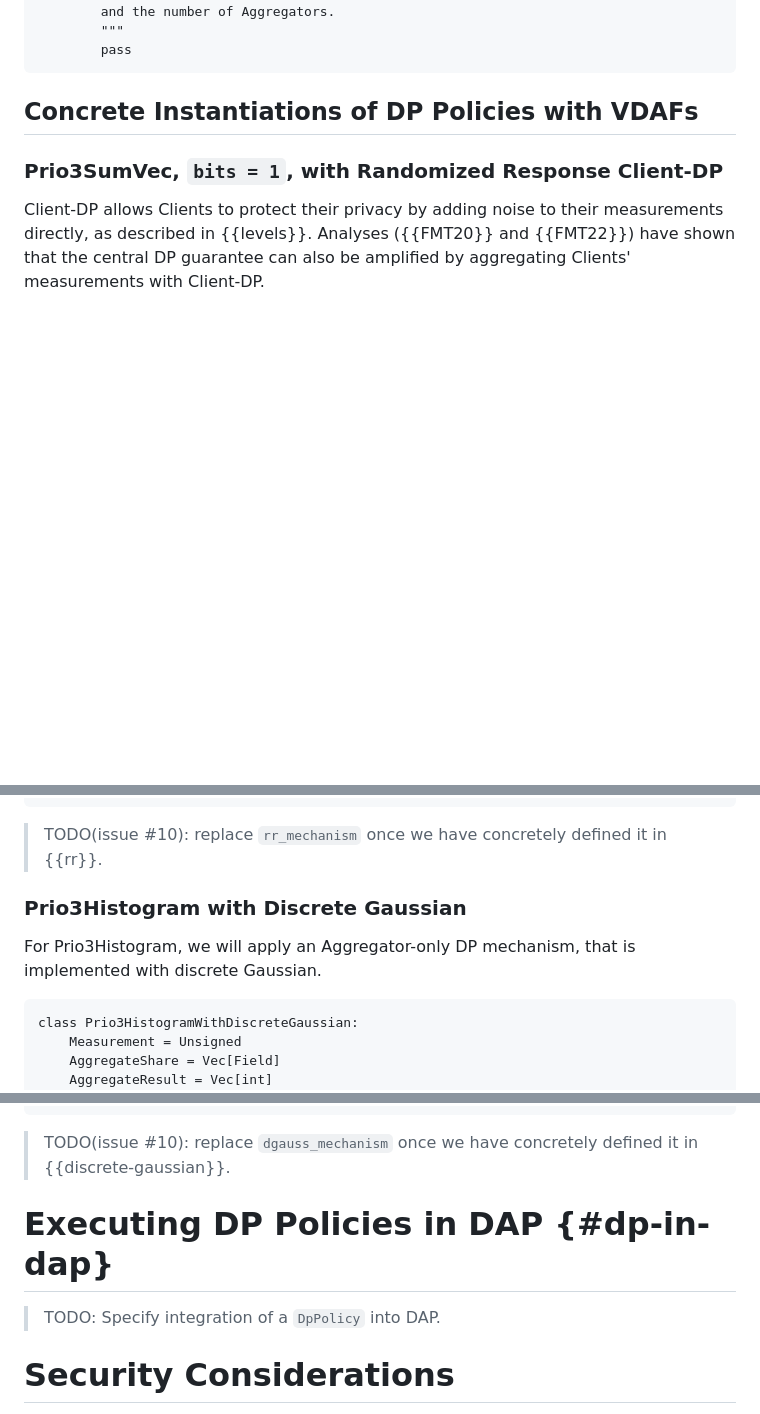
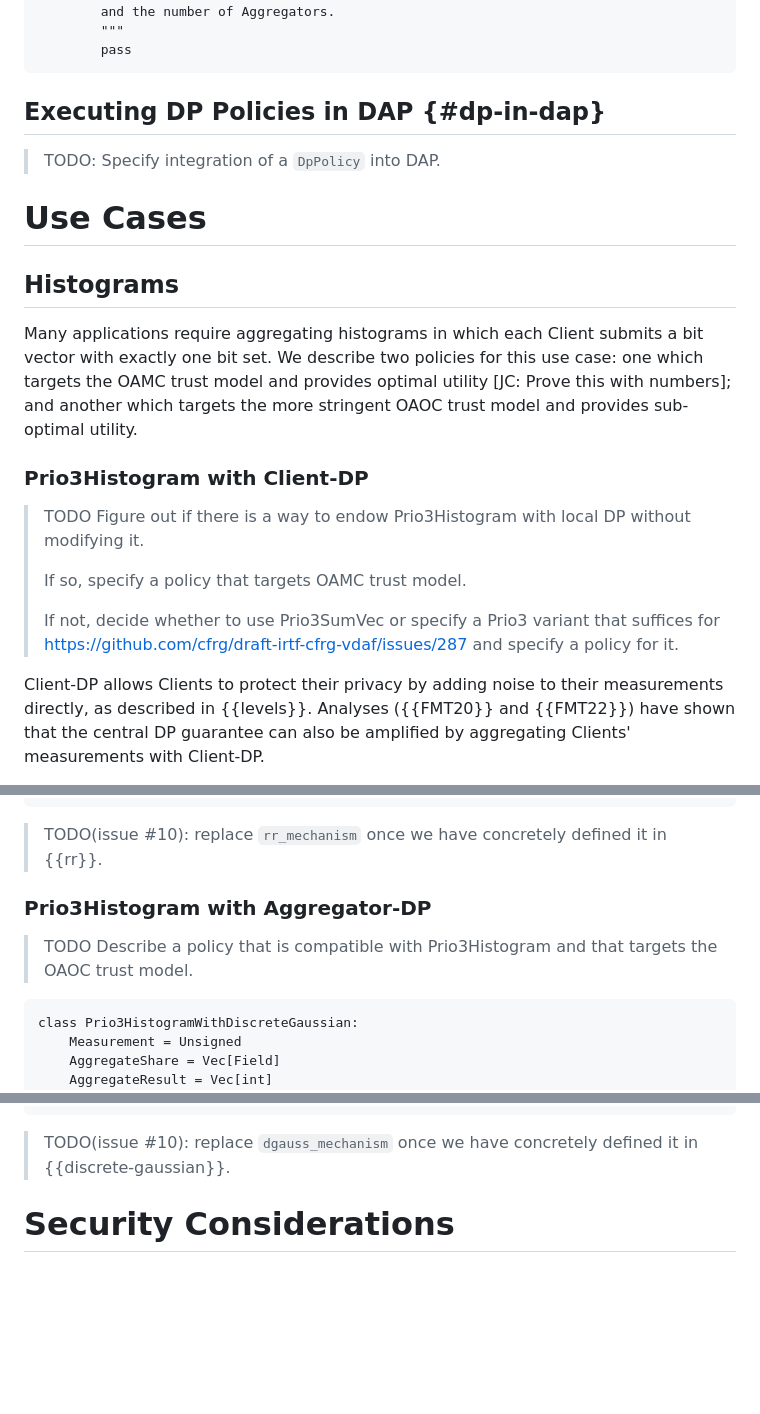
Before and after one commit to wangshan/draft-wang-ppm-differential-privacy, a Markdown page: draft-wang-ppm-differential-privacy.md, 3 parts joined by grey strips. GitHub-like rendering; blank space fills up the shorter version.

Commit message:
Create skeleton for noisy histograms use case
Co-authored-by: Shan <shan_wang@apple.com>
Co-authored-by: Junye Chen <junyec@apple.com>

```diff
--- a/draft-wang-ppm-differential-privacy.md
+++ b/draft-wang-ppm-differential-privacy.md
@@ -515,9 +515,30 @@ class DpPolicy:
         pass
 ~~~
 
-## Concrete Instantiations of DP Policies with VDAFs
+## Executing DP Policies in DAP {#dp-in-dap}
 
-### Prio3SumVec, `bits = 1`, with Randomized Response Client-DP
+> TODO: Specify integration of a `DpPolicy` into DAP.
+
+# Use Cases
+
+## Histograms
+
+Many applications require aggregating histograms in which each Client submits a
+bit vector with exactly one bit set. We describe two policies for this use
+case: one which targets the OAMC trust model and provides optimal utility [JC:
+Prove this with numbers]; and another which targets the more stringent OAOC
+trust model and provides sub-optimal utility.
+
+### Prio3Histogram with Client-DP
+
+> TODO Figure out if there is a way to endow Prio3Histogram with local DP
+> without modifying it.
+>
+> If so, specify a policy that targets OAMC trust model.
+>
+> If not, decide whether to use Prio3SumVec or specify a Prio3 variant that
+> suffices for https://github.com/cfrg/draft-irtf-cfrg-vdaf/issues/287 and
+> specify a policy for it.
 
 Client-DP allows Clients to protect their privacy by adding noise to their
 measurements directly, as described in {{levels}}. Analyses ({{FMT20}} and
@@ -597,10 +618,11 @@ class Prio3SumVecWithRandomizedResponse:
 > TODO(issue #10): replace `rr_mechanism` once we have concretely defined
 > it in {{rr}}.
 
-### Prio3Histogram with Discrete Gaussian
 
-For Prio3Histogram, we will apply an Aggregator-only DP mechanism,
-that is implemented with discrete Gaussian.
+### Prio3Histogram with Aggregator-DP
+
+> TODO Describe a policy that is compatible with Prio3Histogram and that
+> targets the OAOC trust model.
 
 ~~~
 class Prio3HistogramWithDiscreteGaussian:
@@ -658,10 +680,6 @@ class Prio3HistogramWithDiscreteGaussian:
 
 > TODO(issue #10): replace `dgauss_mechanism` once we have concretely defined
 > it in {{discrete-gaussian}}.
-
-# Executing DP Policies in DAP {#dp-in-dap}
-
-> TODO: Specify integration of a `DpPolicy` into DAP.
 
 # Security Considerations
 
```
